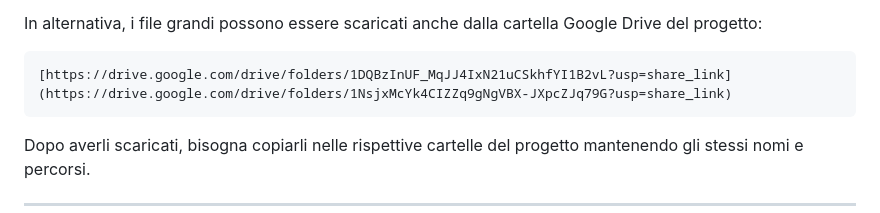
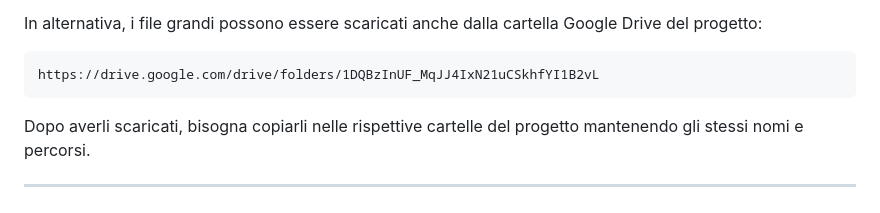
Before and after one commit to Mariagiusi23/Platform-9and3quarters, a Markdown page: README.md, the part around the change. GitHub-like rendering.

````diff
--- a/README.md
+++ b/README.md
@@ -317,7 +317,7 @@ Scaricare la repository come file ZIP da GitHub non è il metodo consigliato, pe
 In alternativa, i file grandi possono essere scaricati anche dalla cartella Google Drive del progetto:
 
 ```text
-[https://drive.google.com/drive/folders/1DQBzInUF_MqJJ4IxN21uCSkhfYI1B2vL?usp=share_link](https://drive.google.com/drive/folders/1NsjxMcYk4CIZZq9gNgVBX-JXpcZJq79G?usp=share_link)
+https://drive.google.com/drive/folders/1DQBzInUF_MqJJ4IxN21uCSkhfYI1B2vL
 ```
 
 Dopo averli scaricati, bisogna copiarli nelle rispettive cartelle del progetto mantenendo gli stessi nomi e percorsi.
````
